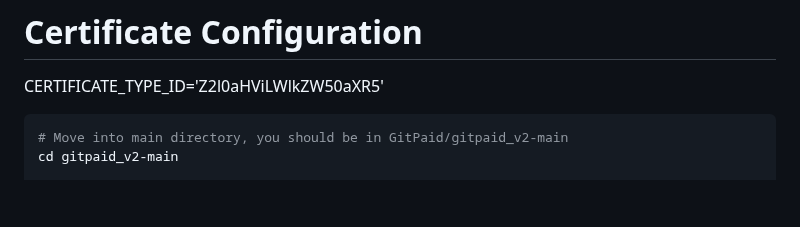
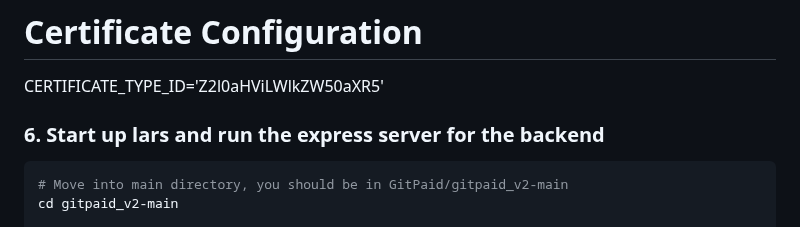
Before and after one commit to bsvhackathon/GitPaid, a Markdown page: README.md, the part around the change. GitHub-like rendering; blank space fills up the shorter version.

````diff
--- a/README.md
+++ b/README.md
@@ -139,7 +139,7 @@ WALLET_STORAGE_URL='https://storage.babbage.systems'
 # Certificate Configuration
 CERTIFICATE_TYPE_ID='Z2l0aHViLWlkZW50aXR5'
 
-
+### 6. Start up lars and run the express server for the backend
 ```bash
 # Move into main directory, you should be in GitPaid/gitpaid_v2-main
 cd gitpaid_v2-main
````
